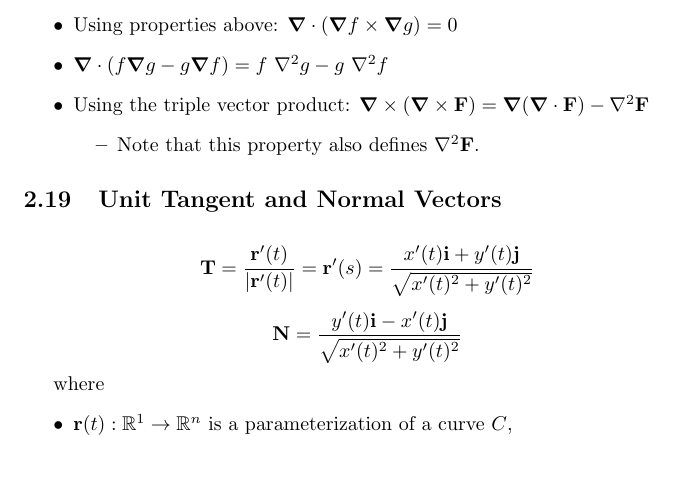
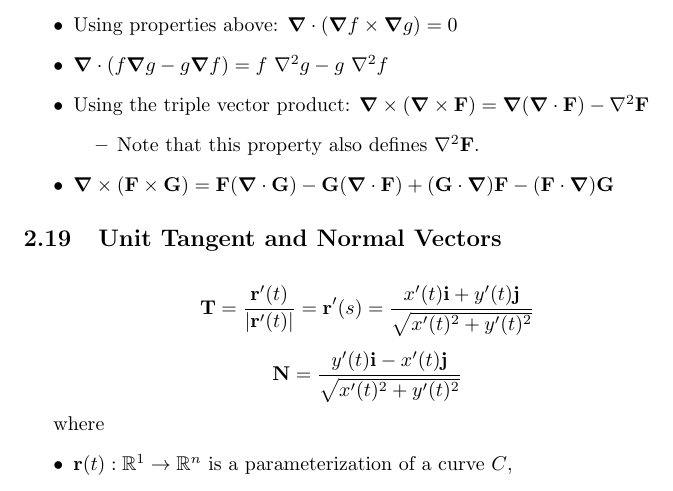
Before and after one commit to krishpatel2067/MATH328-Reference, a LaTeX document (main.tex, which reads notes/vector_analysis.tex): part of page 15 of 32, cut so that both start at the same text. Compiled offline with pdfLaTeX.

Commit message:
Vector analysis: add curl of cross product property

```diff
--- a/notes/vector_analysis.tex
+++ b/notes/vector_analysis.tex
@@ -301,6 +301,7 @@ If $f$ is only a function of $r$, then the spherical Laplacian simplifies to
           \begin{itemize}
               \item Note that this property also defines $\nabla^2 \mathbf{F}$.
           \end{itemize}
+    \item $\bm{\nabla} \times (\mathbf{F} \times \mathbf{G}) = \mathbf{F}(\bm{\nabla} \cdot \mathbf{G}) - \mathbf{G}(\bm{\nabla} \cdot \mathbf{F}) + (\mathbf{G} \cdot \bm{\nabla})\mathbf{F} - (\mathbf{F} \cdot \bm{\nabla})\mathbf{G}$
 \end{itemize}
 
 \subsection{Unit Tangent and Normal Vectors}
```
Also changed, not shown: main.pdf.
